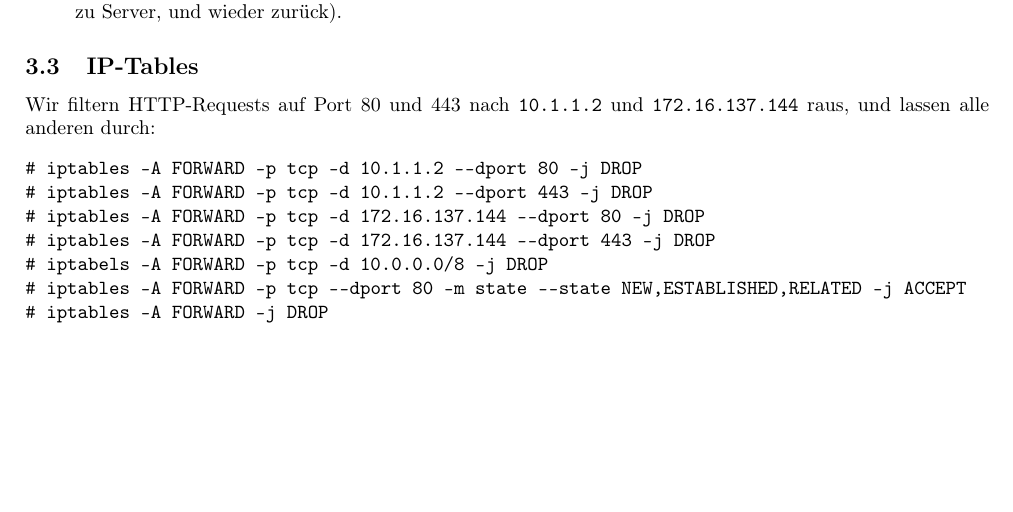
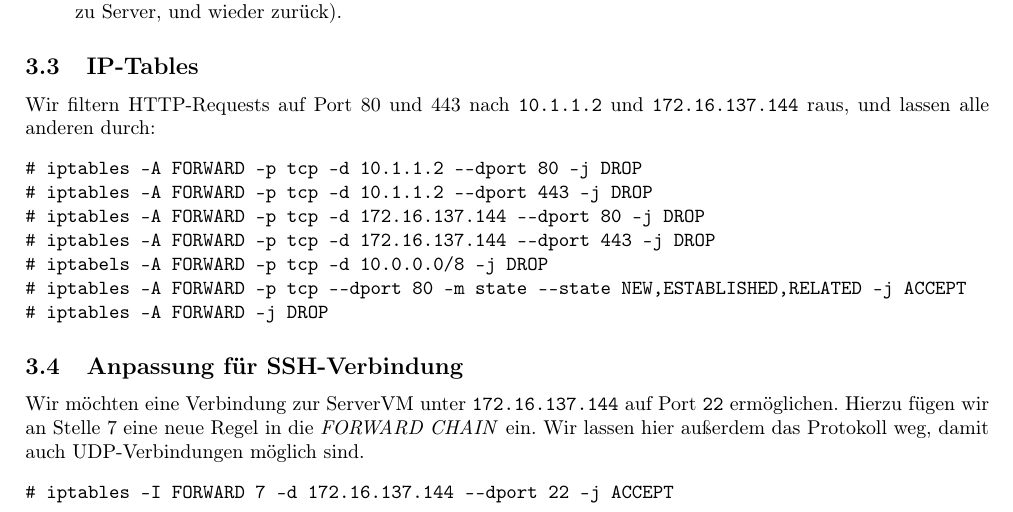
Before and after one commit to mu35li/netsec, a LaTeX document (labreport05/lab-report05.tex): part of page 4 of 5, cut so that both start at the same text, the shorter picture padded with empty space. Compiled offline with pdfLaTeX.

Commit message:
Finish 3.4

```diff
--- a/labreport05/lab-report05.tex
+++ b/labreport05/lab-report05.tex
@@ -177,6 +177,13 @@ Wir filtern HTTP-Requests auf Port 80 und 443 nach \texttt{10.1.1.2} und \texttt
 # iptables -A FORWARD -j DROP
 \end{verbatim}
 
+\subsection{Anpassung für SSH-Verbindung} % 3.4
+
+Wir möchten eine Verbindung zur ServerVM unter \texttt{172.16.137.144} auf Port \texttt{22} ermöglichen. Hierzu fügen wir an Stelle 7 eine neue Regel in die \textit{FORWARD CHAIN} ein. Wir lassen hier außerdem das Protokoll weg, damit auch UDP-Verbindungen möglich sind.
+\begin{verbatim}
+# iptables -I FORWARD 7 -d 172.16.137.144 --dport 22 -j ACCEPT
+\end{verbatim}
+
 
 \newpage
 \section*{Appendix}
```
Also changed, not shown: labreport05/lab-report05.pdf.
